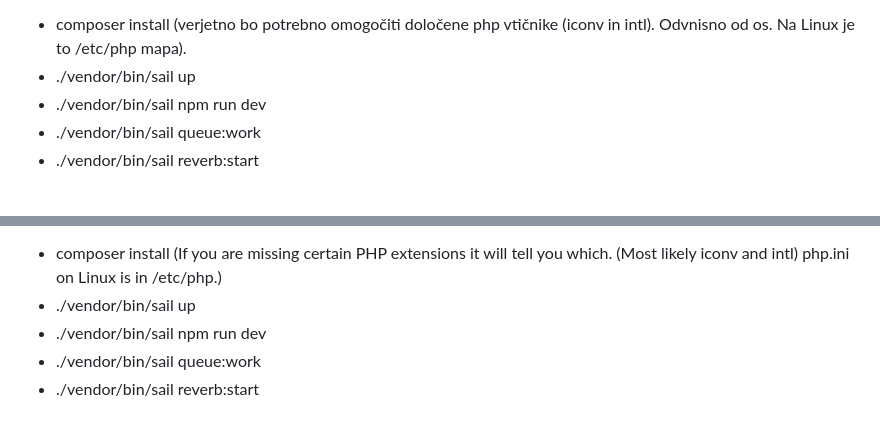
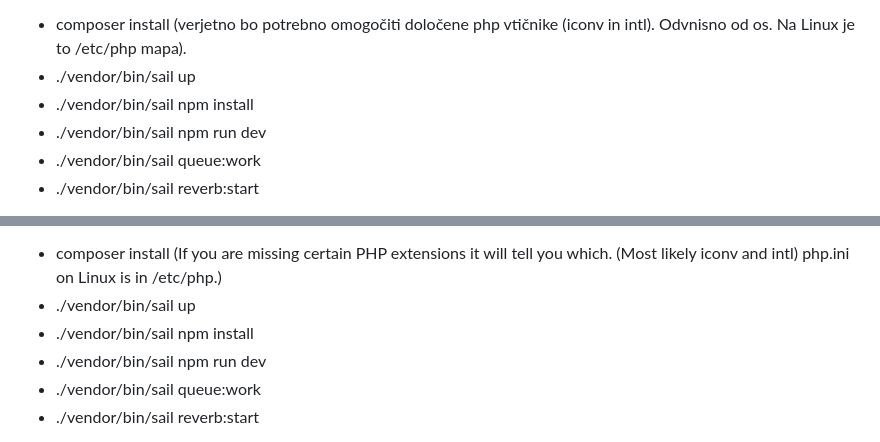
Before and after one commit to Organique0/ForgeBay, a Markdown page: README.md, 2 parts joined by grey strips. Rendered like a GitHub page.

```diff
--- a/README.md
+++ b/README.md
@@ -18,6 +18,7 @@ Uporaba:
 Ukazi brez uporabe aliasa:
 - composer install (verjetno bo potrebno omogočiti določene php vtičnike (iconv in intl). Odvnisno od os. Na Linux je to /etc/php mapa).
 - ./vendor/bin/sail up
+- ./vendor/bin/sail npm install
 - ./vendor/bin/sail npm run dev
 - ./vendor/bin/sail queue:work
 - ./vendor/bin/sail reverb:start
@@ -55,6 +56,7 @@ Everything is described in the documentation.
 Commands you need to execute in separate terminal windows (in the root folder):
 - composer install (If you are missing certain PHP extensions it will tell you which. (Most likely iconv and intl) php.ini on Linux is in /etc/php.)
 - ./vendor/bin/sail up
+- ./vendor/bin/sail npm install
 - ./vendor/bin/sail npm run dev
 - ./vendor/bin/sail queue:work
 - ./vendor/bin/sail reverb:start
```
